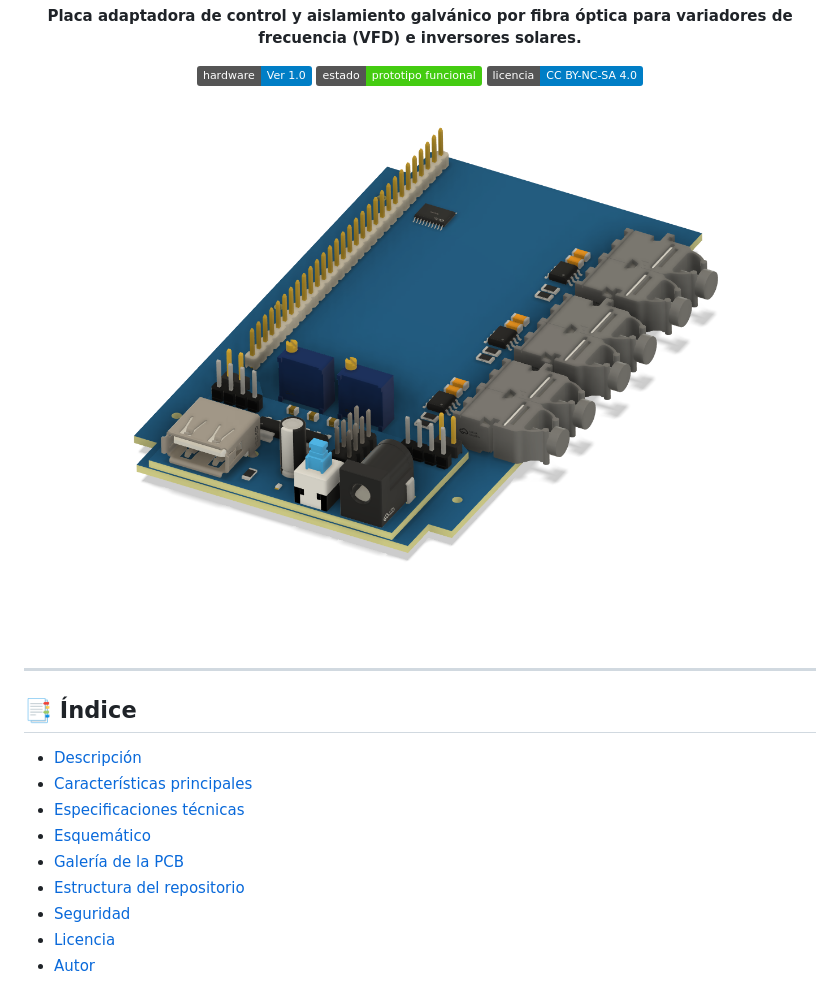
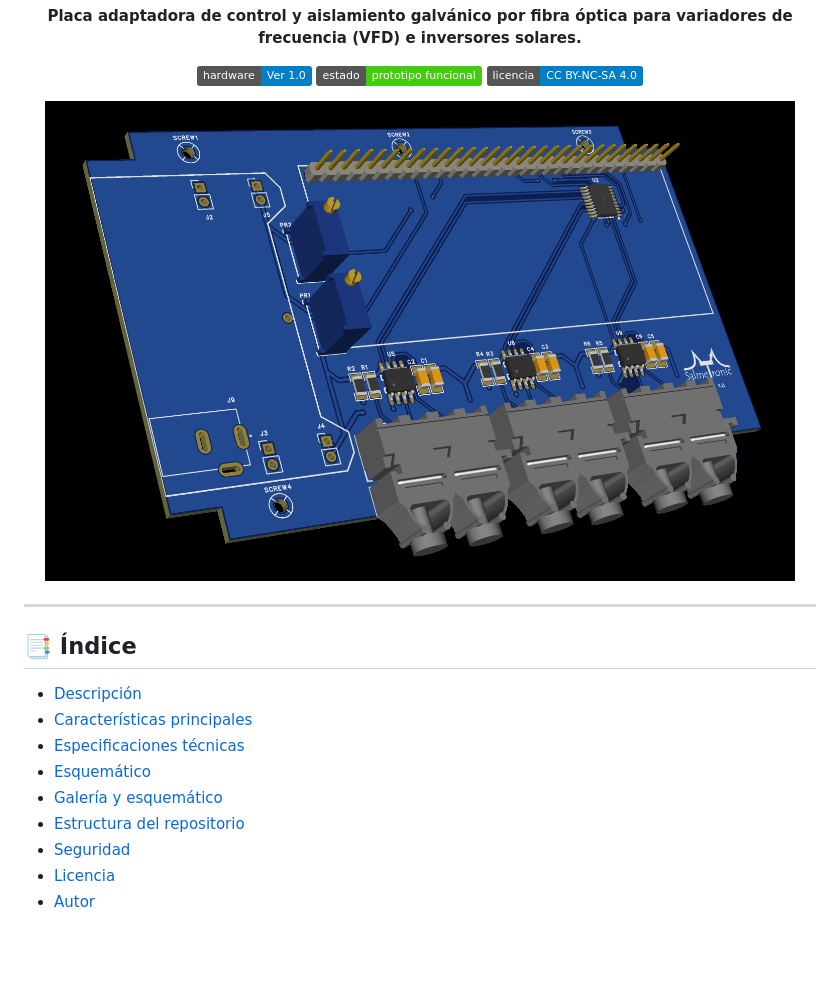
Before and after one commit to Salmetronic/pcb-design, a Markdown page: SPWM_EGS032/README.md, the part around one of its changes. GitHub-like rendering; pictures changed too: SPWM_EGS032/assets/imagen-3D.png; badges without logos; blank space fills up the shorter version.

```diff
--- a/SPWM_EGS032/README.md
+++ b/SPWM_EGS032/README.md
@@ -26,7 +26,7 @@
 - [Características principales](#-características-principales)
 - [Especificaciones técnicas](#-especificaciones-técnicas)
 - [Esquemático](#-esquemático)
-- [Galería de la PCB](#-galería-de-la-pcb)
+- [Galería y esquemático](#-galería-y-esquemático)
 - [Estructura del repositorio](#-estructura-del-repositorio)
 - [Seguridad](#-seguridad)
 - [Licencia](#-licencia)
```
Also changed, not shown: other parts of SPWM_EGS032/README.md (+4 -4 lines), CHANGELOG.md (+2 -0 lines), SPWM_EGS032/assets/interface.png, SPWM_EGS032/assets/power.png, SPWM_EGS032/assets/render-3D-top.png, SPWM_EGS032/assets/salida.png, 1 other file.
